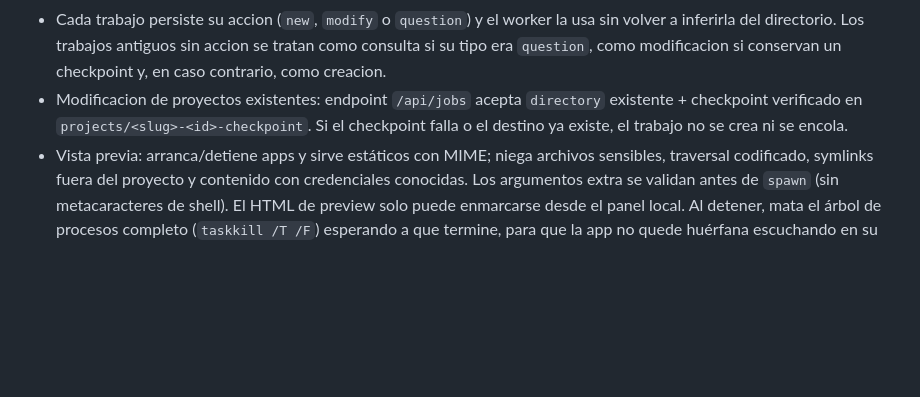
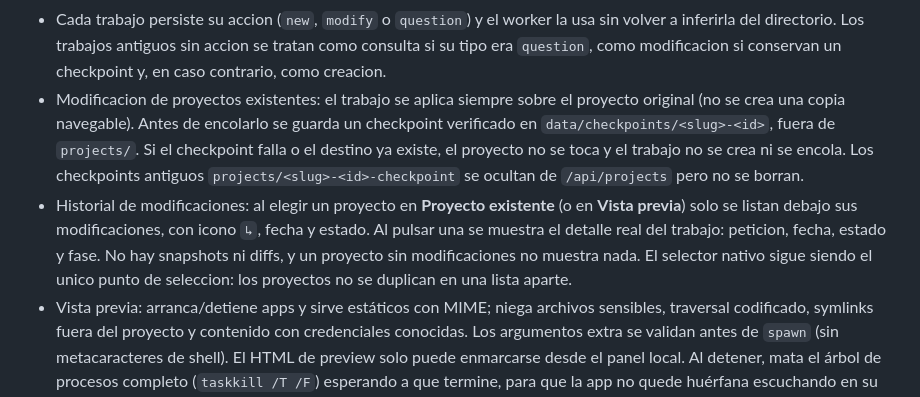
Before and after one commit to jtarifap/FactoryOS, a Markdown page: README.md, the part around the change. Rendered like a GitHub page; blank space fills up the shorter version.

```diff
--- a/README.md
+++ b/README.md
@@ -90,7 +90,8 @@ Repositorio: <https://github.com/jtarifap/FactoryOS>
 - Se persiste `data/settings.json`, `data/jobs.json`, `data/model-tests.json` (historico de pruebas) y las bases de tokens en `data/opencode/`. Los JSON se escriben de forma atomica (temporal unico, `fsync` y reemplazo) para no perder el ultimo estado valido si falla el disco o el reemplazo. Al reiniciar, jobs en ejecucion -> `failed` + lastError.
 - Proyectos generados en `projects/<slug>-<id>/` con README, código, tests, dist, QA_REPORT, ENTREGA y DELIVERY_REPORT.
 - Cada trabajo persiste su accion (`new`, `modify` o `question`) y el worker la usa sin volver a inferirla del directorio. Los trabajos antiguos sin accion se tratan como consulta si su tipo era `question`, como modificacion si conservan un checkpoint y, en caso contrario, como creacion.
-- Modificacion de proyectos existentes: endpoint `/api/jobs` acepta `directory` existente + checkpoint verificado en `projects/<slug>-<id>-checkpoint`. Si el checkpoint falla o el destino ya existe, el trabajo no se crea ni se encola.
+- Modificacion de proyectos existentes: el trabajo se aplica siempre sobre el proyecto original (no se crea una copia navegable). Antes de encolarlo se guarda un checkpoint verificado en `data/checkpoints/<slug>-<id>`, fuera de `projects/`. Si el checkpoint falla o el destino ya existe, el proyecto no se toca y el trabajo no se crea ni se encola. Los checkpoints antiguos `projects/<slug>-<id>-checkpoint` se ocultan de `/api/projects` pero no se borran.
+- Historial de modificaciones: al elegir un proyecto en **Proyecto existente** (o en **Vista previa**) solo se listan debajo sus modificaciones, con icono `↳`, fecha y estado. Al pulsar una se muestra el detalle real del trabajo: peticion, fecha, estado y fase. No hay snapshots ni diffs, y un proyecto sin modificaciones no muestra nada. El selector nativo sigue siendo el unico punto de seleccion: los proyectos no se duplican en una lista aparte.
 - Vista previa: arranca/detiene apps y sirve estáticos con MIME; niega archivos sensibles, traversal codificado, symlinks fuera del proyecto y contenido con credenciales conocidas. Los argumentos extra se validan antes de `spawn` (sin metacaracteres de shell). El HTML de preview solo puede enmarcarse desde el panel local. Al detener, mata el árbol de procesos completo (`taskkill /T /F`) esperando a que termine, para que la app no quede huérfana escuchando en su puerto.
 - ZIP: excluye `.git`, `node_modules`, `.cache` y logs. Antes de crear el archivo inspecciona nombres y fingerprints de alta confianza; si encuentra credenciales/llaves o no puede completar el escaneo, bloquea la descarga sin devolver valores secretos. Empaqueta un snapshot de los bytes inspeccionados. Límites: 20 000 entradas, 1 MiB por archivo y 50 MiB inspeccionados. La descarga usa el nombre del proyecto, nunca una ruta absoluta.
 - El escaneo conservador puede bloquear proyectos con archivos legítimos grandes; no garantiza detectar todo formato de secreto. No empaquetes proyectos con credenciales.
```
Also changed, not shown: QA_REPORT.md (+11 -1 lines).
